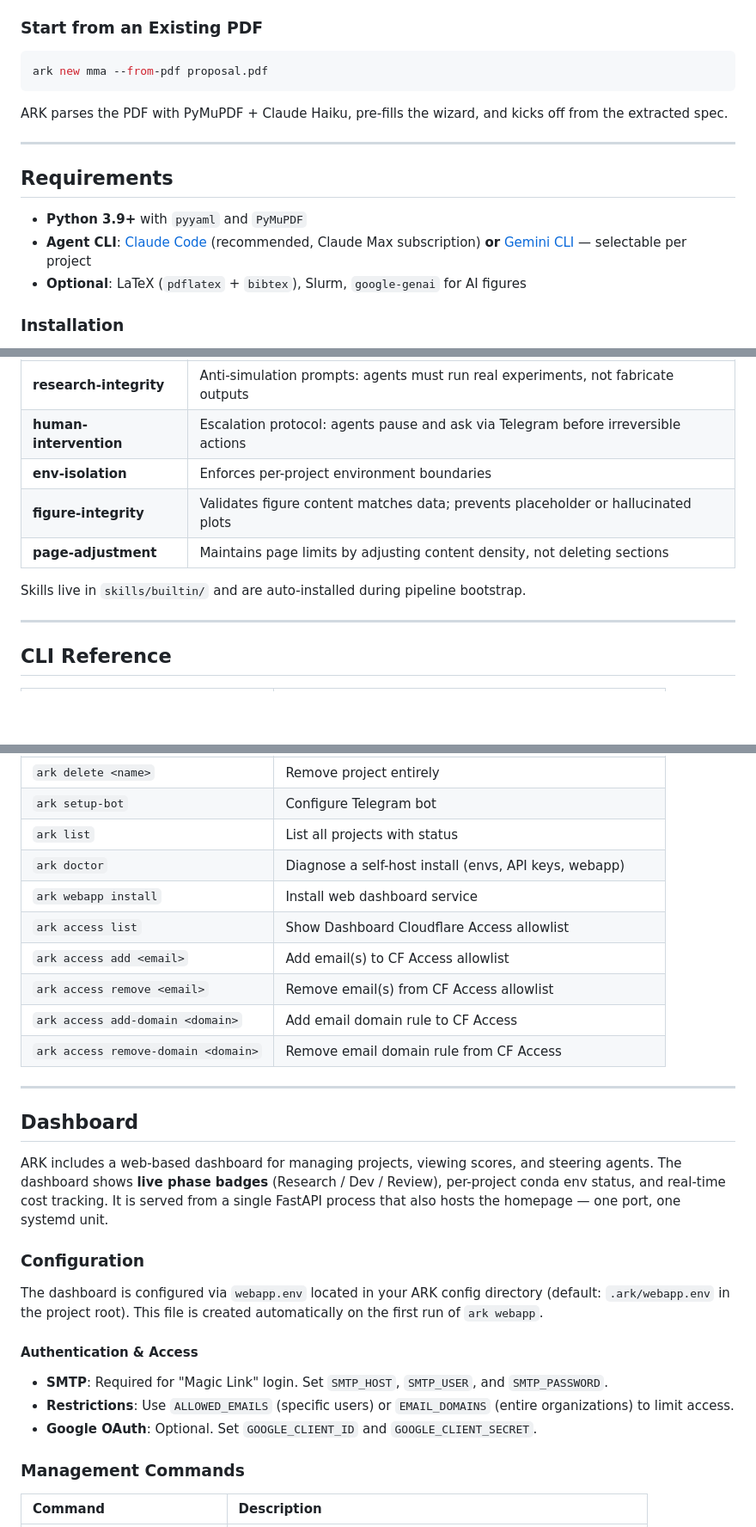
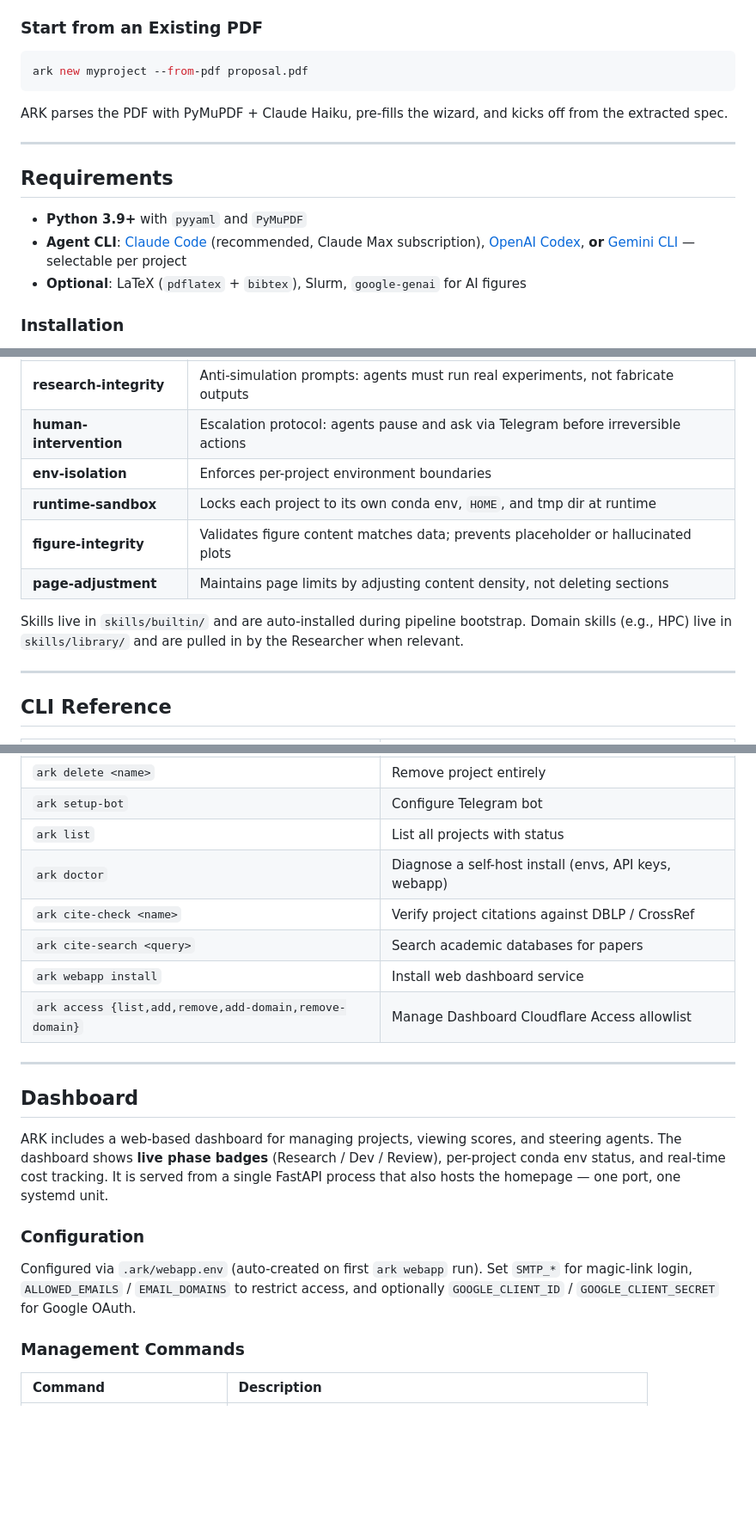
Before and after one commit to kaust-ark/ARK, a Markdown page: README.md, 3 parts joined by grey strips. Shown at 86% size. Drawn GitHub-style; blank space fills up the shorter version.

````diff
--- a/README.md
+++ b/README.md
@@ -96,7 +95,7 @@ Re-run `ark webapp login <email>` anytime for a fresh sign-in link. Full install
 ### Start from an Existing PDF
 
 ```bash
-ark new mma --from-pdf proposal.pdf
+ark new myproject --from-pdf proposal.pdf
 ```
 
 ARK parses the PDF with PyMuPDF + Claude Haiku, pre-fills the wizard, and kicks off from the extracted spec.
@@ -106,7 +105,7 @@ ARK parses the PDF with PyMuPDF + Claude Haiku, pre-fills the wizard, and kicks
 ## Requirements
 
 - **Python 3.9+** with `pyyaml` and `PyMuPDF`
-- **Agent CLI**: [Claude Code](https://docs.anthropic.com/en/docs/claude-code) (recommended, Claude Max subscription) **or** [Gemini CLI](https://github.com/google-gemini/gemini-cli) &mdash; selectable per project
+- **Agent CLI**: [Claude Code](https://docs.anthropic.com/en/docs/claude-code) (recommended, Claude Max subscription), [OpenAI Codex](https://github.com/openai/codex), **or** [Gemini CLI](https://github.com/google-gemini/gemini-cli) &mdash; selectable per project
 - **Optional**: LaTeX (`pdflatex` + `bibtex`), Slurm, `google-genai` for AI figures
 
 ### Installation
@@ -232,10 +220,11 @@ ARK ships with **builtin skills** &mdash; modular instruction sets that agents l
 | **research-integrity** | Anti-simulation prompts: agents must run real experiments, not fabricate outputs |
 | **human-intervention** | Escalation protocol: agents pause and ask via Telegram before irreversible actions |
 | **env-isolation** | Enforces per-project environment boundaries |
+| **runtime-sandbox** | Locks each project to its own conda env, `HOME`, and tmp dir at runtime |
 | **figure-integrity** | Validates figure content matches data; prevents placeholder or hallucinated plots |
 | **page-adjustment** | Maintains page limits by adjusting content density, not deleting sections |
 
-Skills live in `skills/builtin/` and are auto-installed during pipeline bootstrap.
+Skills live in `skills/builtin/` and are auto-installed during pipeline bootstrap. Domain skills (e.g., HPC) live in `skills/library/` and are pulled in by the Researcher when relevant.
 
 ---
 
@@ -257,12 +246,10 @@ Skills live in `skills/builtin/` and are auto-installed during pipeline bootstra
 | `ark setup-bot` | Configure Telegram bot |
 | `ark list` | List all projects with status |
 | `ark doctor` | Diagnose a self-host install (envs, API keys, webapp) |
+| `ark cite-check <name>` | Verify project citations against DBLP / CrossRef |
+| `ark cite-search <query>` | Search academic databases for papers |
 | `ark webapp install` | Install web dashboard service |
-| `ark access list` | Show Dashboard Cloudflare Access allowlist |
-| `ark access add <email>` | Add email(s) to CF Access allowlist |
-| `ark access remove <email>` | Remove email(s) from CF Access allowlist |
-| `ark access add-domain <domain>` | Add email domain rule to CF Access |
-| `ark access remove-domain <domain>` | Remove email domain rule from CF Access |
+| `ark access {list,add,remove,add-domain,remove-domain}` | Manage Dashboard Cloudflare Access allowlist |
 
 ---
 
@@ -272,12 +259,7 @@ ARK includes a web-based dashboard for managing projects, viewing scores, and st
 
 ### Configuration
 
-The dashboard is configured via `webapp.env` located in your ARK config directory (default: `.ark/webapp.env` in the project root). This file is created automatically on the first run of `ark webapp`.
-
-#### Authentication & Access
-- **SMTP**: Required for "Magic Link" login. Set `SMTP_HOST`, `SMTP_USER`, and `SMTP_PASSWORD`.
-- **Restrictions**: Use `ALLOWED_EMAILS` (specific users) or `EMAIL_DOMAINS` (entire organizations) to limit access.
-- **Google OAuth**: Optional. Set `GOOGLE_CLIENT_ID` and `GOOGLE_CLIENT_SECRET`.
+Configured via `.ark/webapp.env` (auto-created on first `ark webapp` run). Set `SMTP_*` for magic-link login, `ALLOWED_EMAILS` / `EMAIL_DOMAINS` to restrict access, and optionally `GOOGLE_CLIENT_ID` / `GOOGLE_CLIENT_SECRET` for Google OAuth.
 
 ### Management Commands
 
````
Also changed, not shown: other parts of README.md (+8 -54 lines), README_ar.md (+16 -67 lines), README_zh.md (+16 -68 lines).
